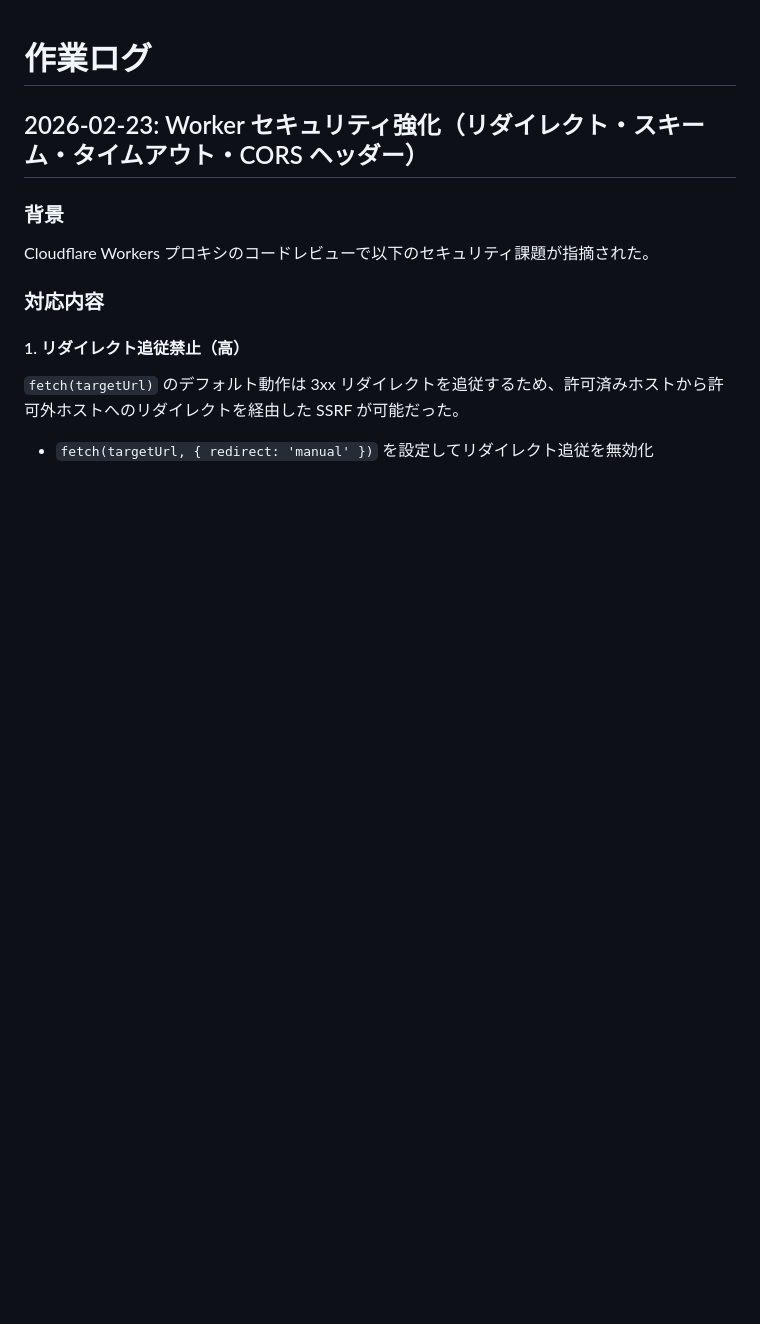
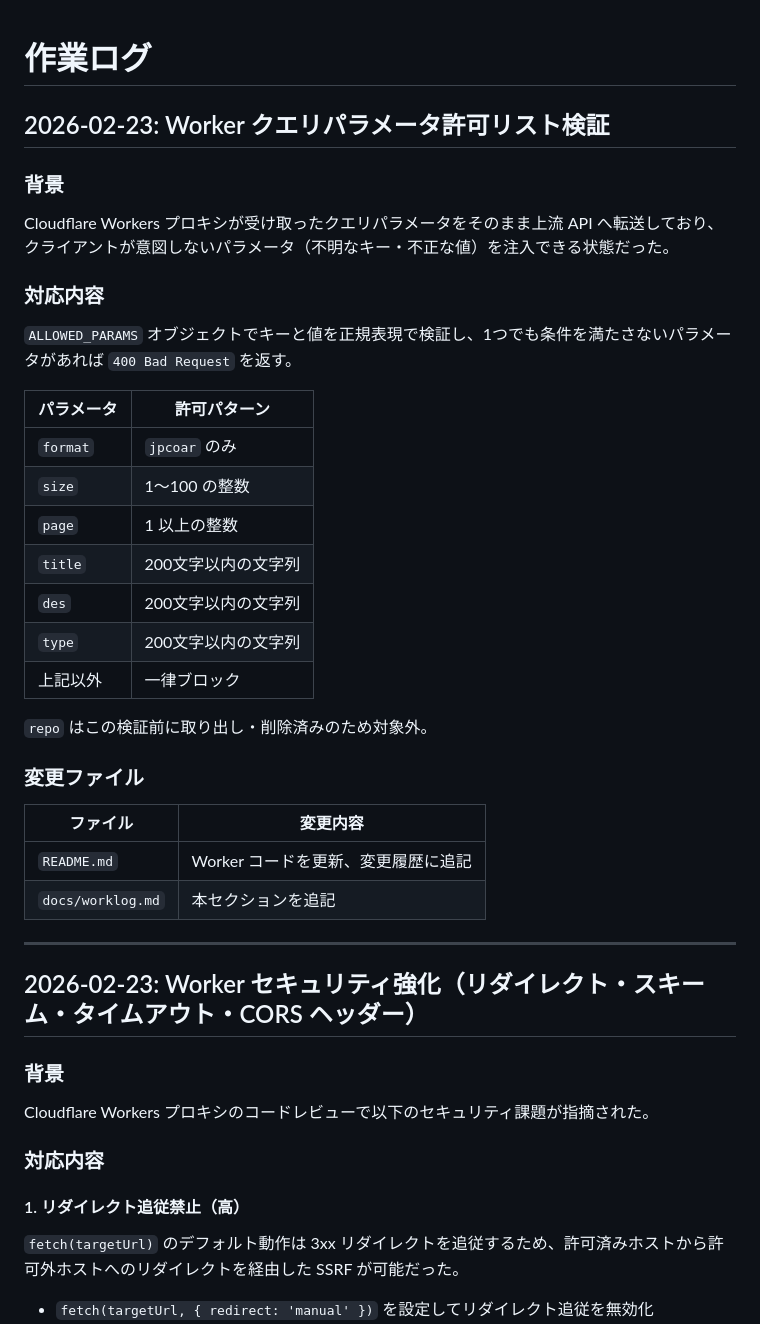
Before and after one commit to tzhaya/jc-opensearch-client, a Markdown page: docs/worklog.md, the part around the change. Drawn GitHub-style; blank space fills up the shorter version.

```diff
--- a/docs/worklog.md
+++ b/docs/worklog.md
@@ -1,4 +1,35 @@
 # 作業ログ
+
+## 2026-02-23: Worker クエリパラメータ許可リスト検証
+
+### 背景
+
+Cloudflare Workers プロキシが受け取ったクエリパラメータをそのまま上流 API へ転送しており、クライアントが意図しないパラメータ（不明なキー・不正な値）を注入できる状態だった。
+
+### 対応内容
+
+`ALLOWED_PARAMS` オブジェクトでキーと値を正規表現で検証し、1つでも条件を満たさないパラメータがあれば `400 Bad Request` を返す。
+
+| パラメータ | 許可パターン |
+|---|---|
+| `format` | `jpcoar` のみ |
+| `size` | 1〜100 の整数 |
+| `page` | 1 以上の整数 |
+| `title` | 200文字以内の文字列 |
+| `des` | 200文字以内の文字列 |
+| `type` | 200文字以内の文字列 |
+| 上記以外 | 一律ブロック |
+
+`repo` はこの検証前に取り出し・削除済みのため対象外。
+
+### 変更ファイル
+
+| ファイル | 変更内容 |
+|---|---|
+| `README.md` | Worker コードを更新、変更履歴に追記 |
+| `docs/worklog.md` | 本セクションを追記 |
+
+---
 
 ## 2026-02-23: Worker セキュリティ強化（リダイレクト・スキーム・タイムアウト・CORS ヘッダー）
 
```
Also changed, not shown: README.md (+18 -0 lines).
